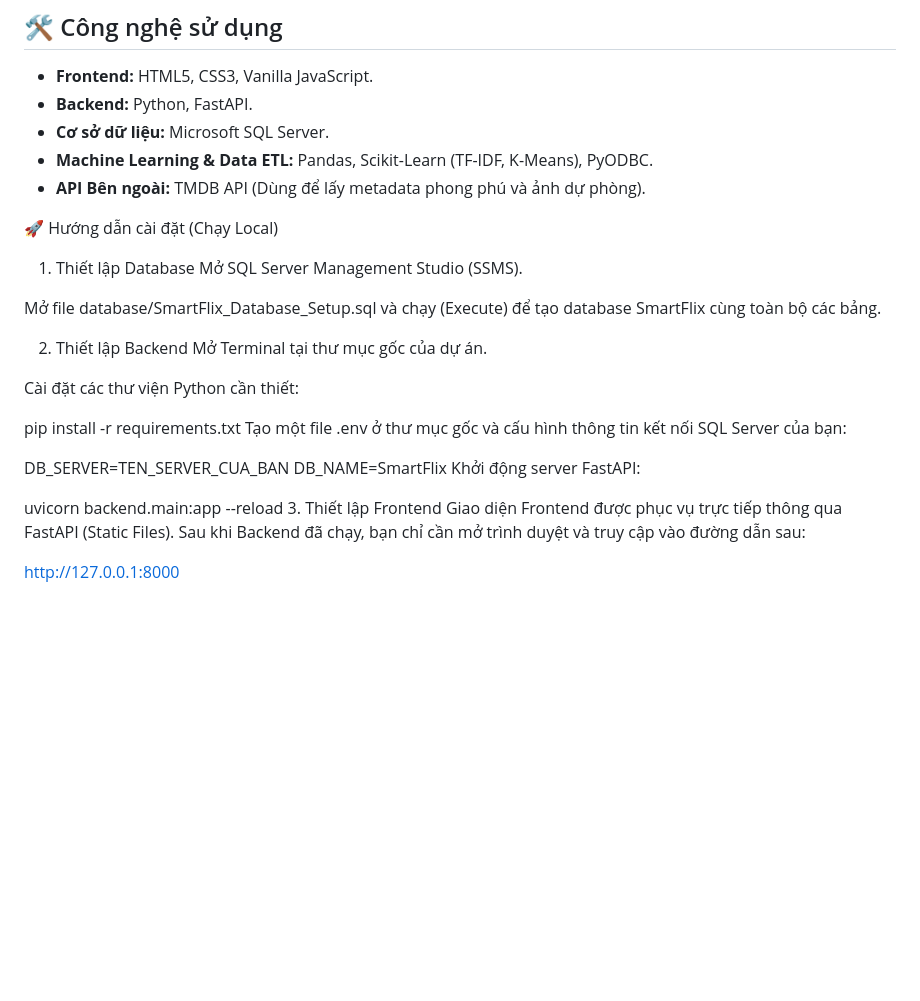
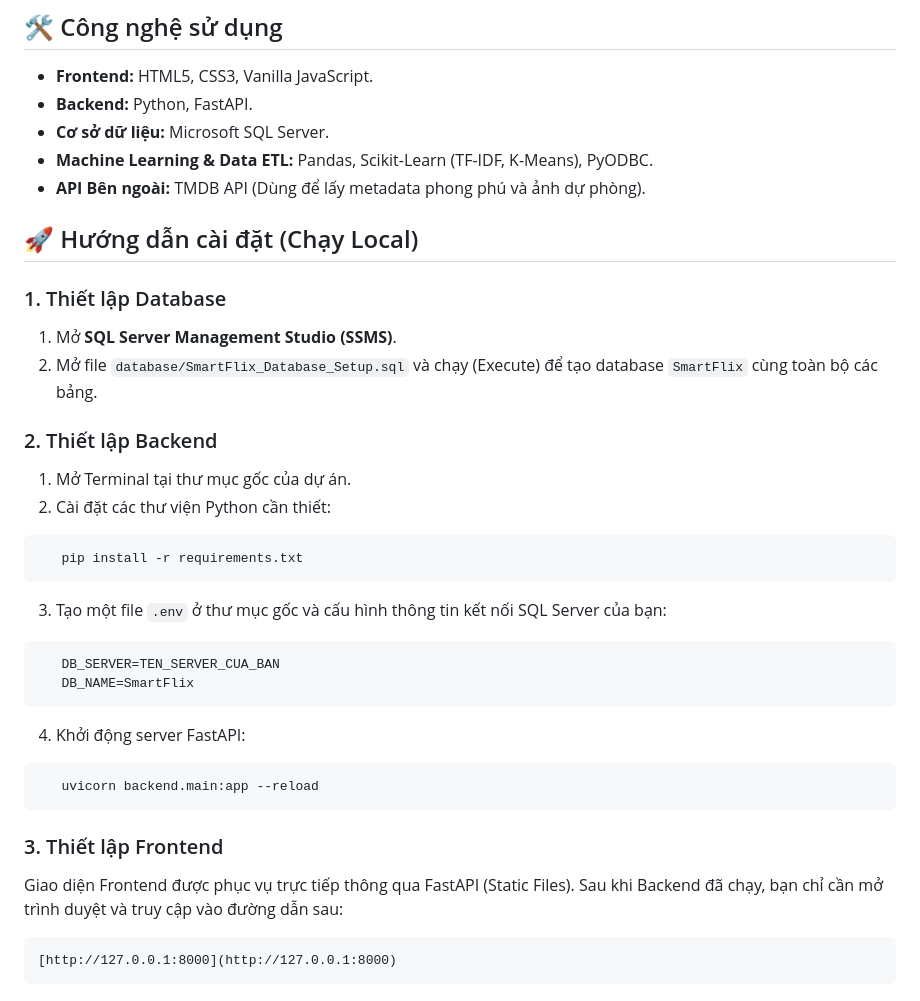
Before and after one commit to VINI-1st/SmartFLix, a Markdown page: README.md, the part around the change. GitHub-like rendering; blank space fills up the shorter version.

````diff
--- a/README.md
+++ b/README.md
@@ -24,27 +24,31 @@
 * **Machine Learning & Data ETL:** Pandas, Scikit-Learn (TF-IDF, K-Means), PyODBC.
 * **API Bên ngoài:** TMDB API (Dùng để lấy metadata phong phú và ảnh dự phòng).
 
-🚀 Hướng dẫn cài đặt (Chạy Local)
-1. Thiết lập Database
-Mở SQL Server Management Studio (SSMS).
 
-Mở file database/SmartFlix_Database_Setup.sql và chạy (Execute) để tạo database SmartFlix cùng toàn bộ các bảng.
+## 🚀 Hướng dẫn cài đặt (Chạy Local)
 
-2. Thiết lập Backend
-Mở Terminal tại thư mục gốc của dự án.
+### 1. Thiết lập Database
+1. Mở **SQL Server Management Studio (SSMS)**.
+2. Mở file `database/SmartFlix_Database_Setup.sql` và chạy (Execute) để tạo database `SmartFlix` cùng toàn bộ các bảng.
 
-Cài đặt các thư viện Python cần thiết:
-
+### 2. Thiết lập Backend
+1. Mở Terminal tại thư mục gốc của dự án.
+2. Cài đặt các thư viện Python cần thiết:
+```bash
    pip install -r requirements.txt
-Tạo một file .env ở thư mục gốc và cấu hình thông tin kết nối SQL Server của bạn:
-
+   ```
+3. Tạo một file `.env` ở thư mục gốc và cấu hình thông tin kết nối SQL Server của bạn:
+```env
    DB_SERVER=TEN_SERVER_CUA_BAN
    DB_NAME=SmartFlix
-Khởi động server FastAPI:
+   ```
+4. Khởi động server FastAPI:
+```bash
+   uvicorn backend.main:app --reload
+   ```
 
-   uvicorn backend.main:app --reload
-3. Thiết lập Frontend
+### 3. Thiết lập Frontend
 Giao diện Frontend được phục vụ trực tiếp thông qua FastAPI (Static Files). Sau khi Backend đã chạy, bạn chỉ cần mở trình duyệt và truy cập vào đường dẫn sau:
-
-
+```text
 [http://127.0.0.1:8000](http://127.0.0.1:8000)
+```
````
